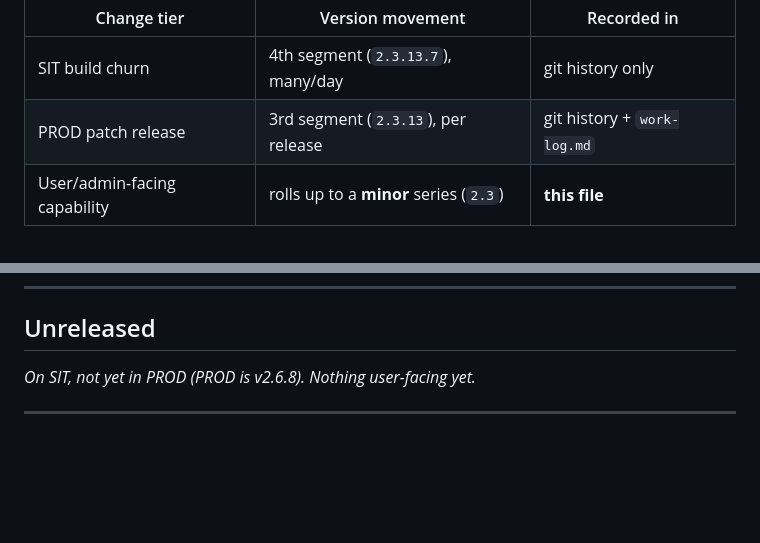
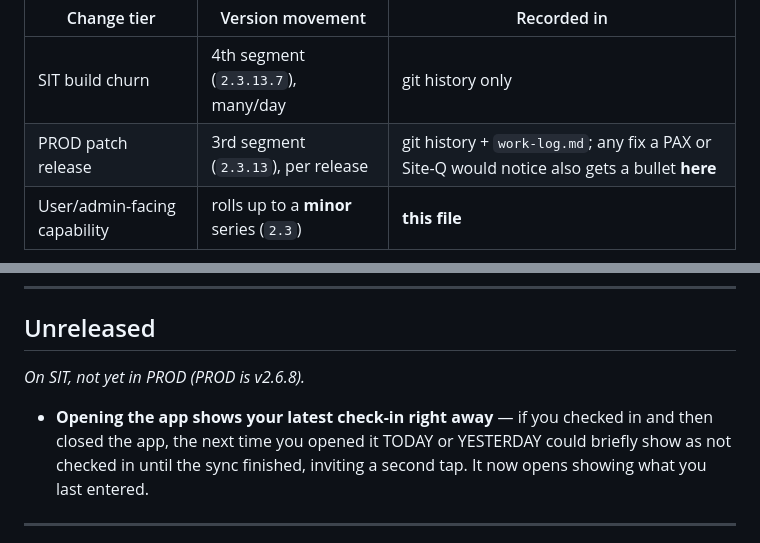
Before and after one commit to stuartdonaldson/F3Go30, a Markdown page: docs/CHANGELOG.md, 2 parts joined by grey strips. Drawn GitHub-style; blank space fills up the shorter version.

Commit message:
CHANGELOG: check-in shows latest status on reopen (F3Go30-a747); user-visible patch fixes get an entry
Co-Authored-By: Claude Opus 5.5 <noreply@anthropic.com>

```diff
--- a/docs/CHANGELOG.md
+++ b/docs/CHANGELOG.md
@@ -12,7 +12,7 @@ mechanics, and fixes with no user-visible symptom do not — they live in git hi
 | Change tier | Version movement | Recorded in |
 |---|---|---|
 | SIT build churn | 4th segment (`2.3.13.7`), many/day | git history only |
-| PROD patch release | 3rd segment (`2.3.13`), per release | git history + `work-log.md` |
+| PROD patch release | 3rd segment (`2.3.13`), per release | git history + `work-log.md`; any fix a PAX or Site-Q would notice also gets a bullet **here** |
 | User/admin-facing capability | rolls up to a **minor** series (`2.3`) | **this file** |
 
 Headings are **minor-series** (`v2.3`, `v2.4`), never per-patch or per-build. Accumulate
@@ -26,7 +26,11 @@ patch-range heading (e.g. `v2.6.1–v2.6.7`) so **Unreleased** holds only what i
 
 ## Unreleased
 
-_On SIT, not yet in PROD (PROD is v2.6.8). Nothing user-facing yet._
+_On SIT, not yet in PROD (PROD is v2.6.8)._
+
+- **Opening the app shows your latest check-in right away** — if you checked in and then closed the
+  app, the next time you opened it TODAY or YESTERDAY could briefly show as not checked in until the
+  sync finished, inviting a second tap. It now opens showing what you last entered.
 
 ---
 
```
